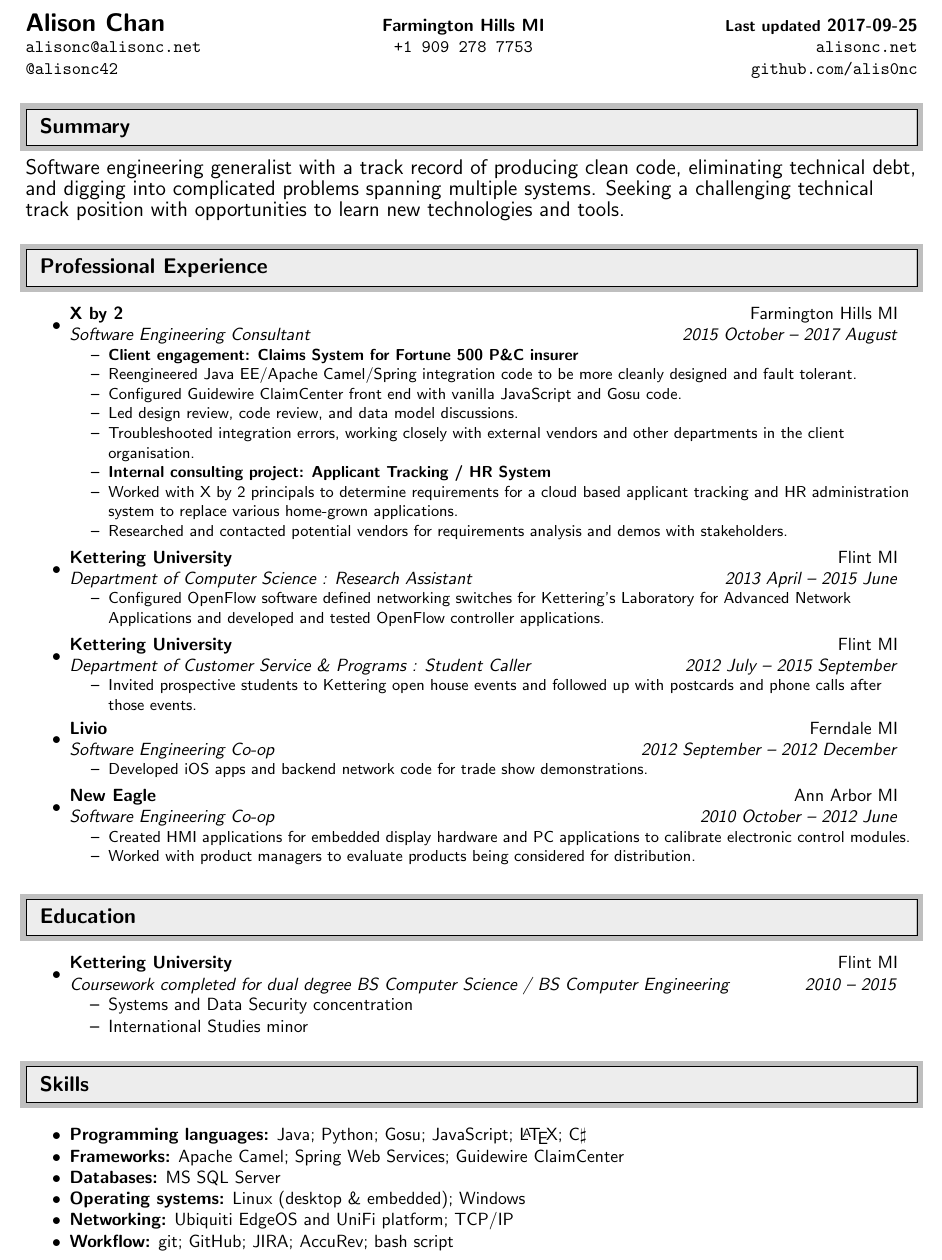
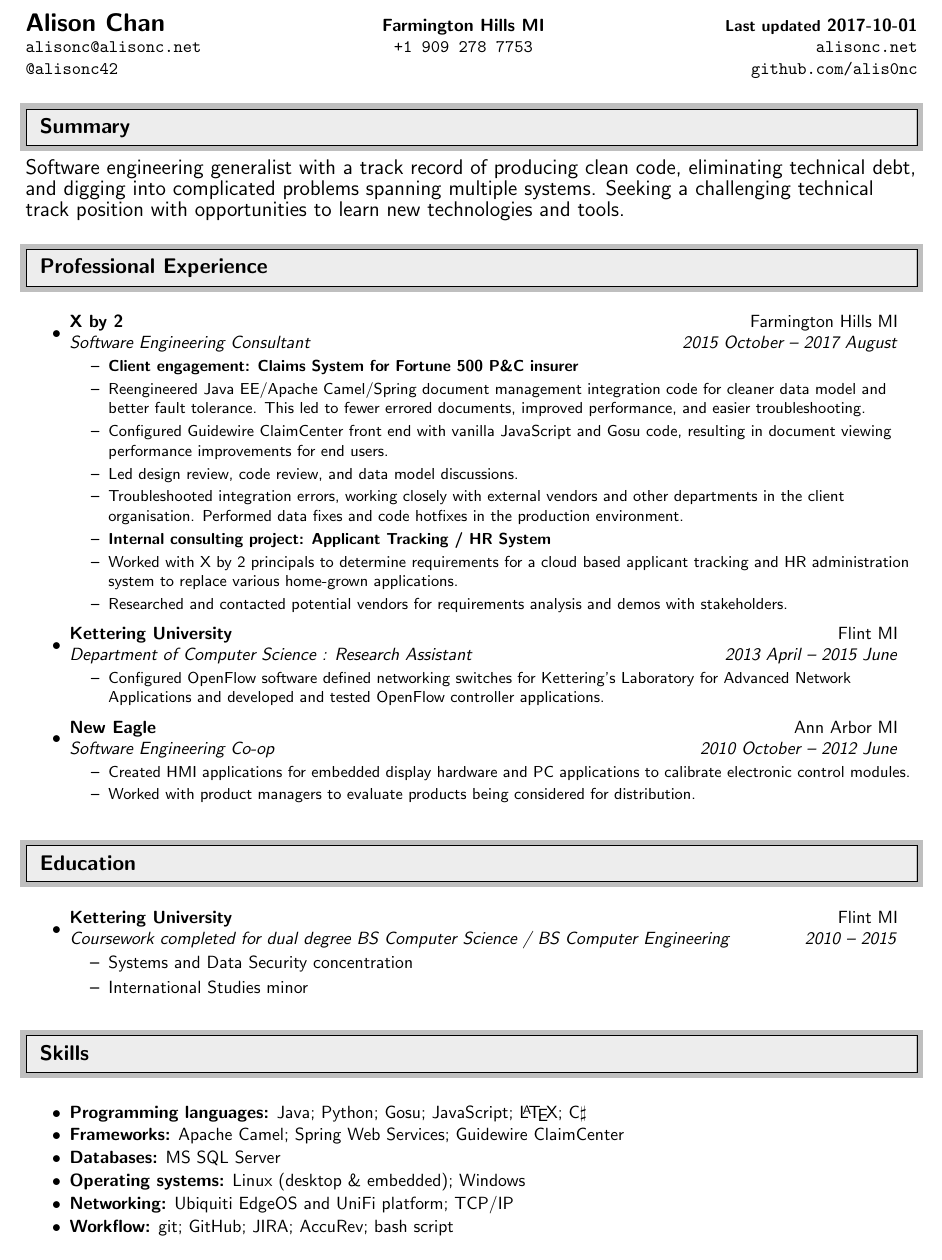
Before and after one commit to alis0nc/alisonc-resume, a LaTeX CV (resume.tex): part of the page, cut so that both start at the same text. Compiled offline with pdfLaTeX.

Commit message:
old stuff drops off; add business value stuff to xby2

```diff
--- a/resume.tex
+++ b/resume.tex
@@ -62,7 +62,7 @@
 
 \begin{tabular*}{7in}{l@{\extracolsep{\fill}}cr}
 
-\textbf{{\Large Alison Chan}} & \textbf{Farmington Hills MI} & \textbf{{\small Last updated} 2017-09-25} \\
+\textbf{{\Large Alison Chan}} & \textbf{Farmington Hills MI} & \textbf{{\small Last updated} 2017-10-01} \\
 \texttt{alisonc@alisonc.net} & \texttt{+1 909 278 7753} & \texttt{alisonc.net} \\
 \texttt{@alisonc42} & & \texttt{github.com/alis0nc}
 
@@ -88,10 +88,13 @@ Seeking a challenging technical track position with opportunities to learn new t
 \ressubheading{X by 2}{Farmington Hills MI}{Software Engineering Consultant}{2015 October -- 2017 August}
 \begin{itemize}\small
     \resitem{{\bf Client engagement: Claims System for Fortune 500 P\&C insurer}}
-    \resitem{Reengineered Java EE/Apache Camel/Spring integration code to be more cleanly designed and fault tolerant.}
-    \resitem{Configured Guidewire ClaimCenter front end with vanilla JavaScript and Gosu code.}
+    \resitem{Reengineered Java EE/Apache Camel/Spring document management integration code for cleaner data model
+    	     and better fault tolerance. This led to fewer errored documents, improved performance, and easier troubleshooting.}
+    \resitem{Configured Guidewire ClaimCenter front end with vanilla JavaScript and Gosu code, resulting in document viewing
+    	     performance improvements for end users.}
     \resitem{Led design review, code review, and data model discussions.}
-    \resitem{Troubleshooted integration errors, working closely with external vendors and other departments in the client organisation.}
+    \resitem{Troubleshooted integration errors, working closely with external vendors and other departments in the client
+    	     organisation. Performed data fixes and code hotfixes in the production environment.}
     \resitem{{\bf Internal consulting project: Applicant Tracking / HR System}}
     \resitem{Worked with X by 2 principals to determine requirements for a cloud based applicant tracking
              and HR administration system to replace various home-grown applications.}
@@ -105,6 +108,7 @@ Seeking a challenging technical track position with opportunities to learn new t
     	     Laboratory for Advanced Network Applications and developed and tested OpenFlow controller applications.}
 \end{itemize}
 
+\iffalse
 \item
 \ressubheading{Kettering University}{Flint MI}{Department of Customer Service \& Programs : Student Caller}{2012 July -- 2015 September}
 \begin{itemize}\small
```
Also changed, not shown: resume.pdf, resume.tex (1 more changed lines).
